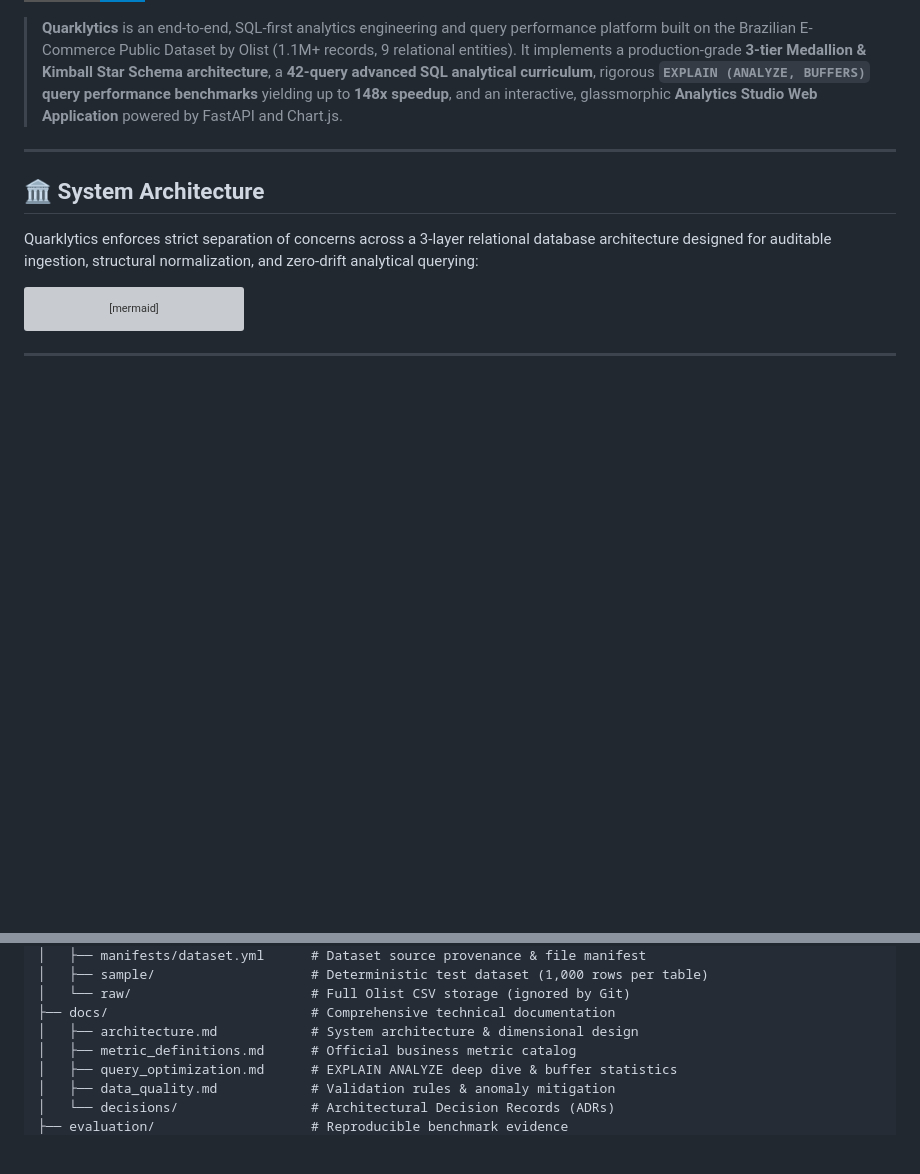
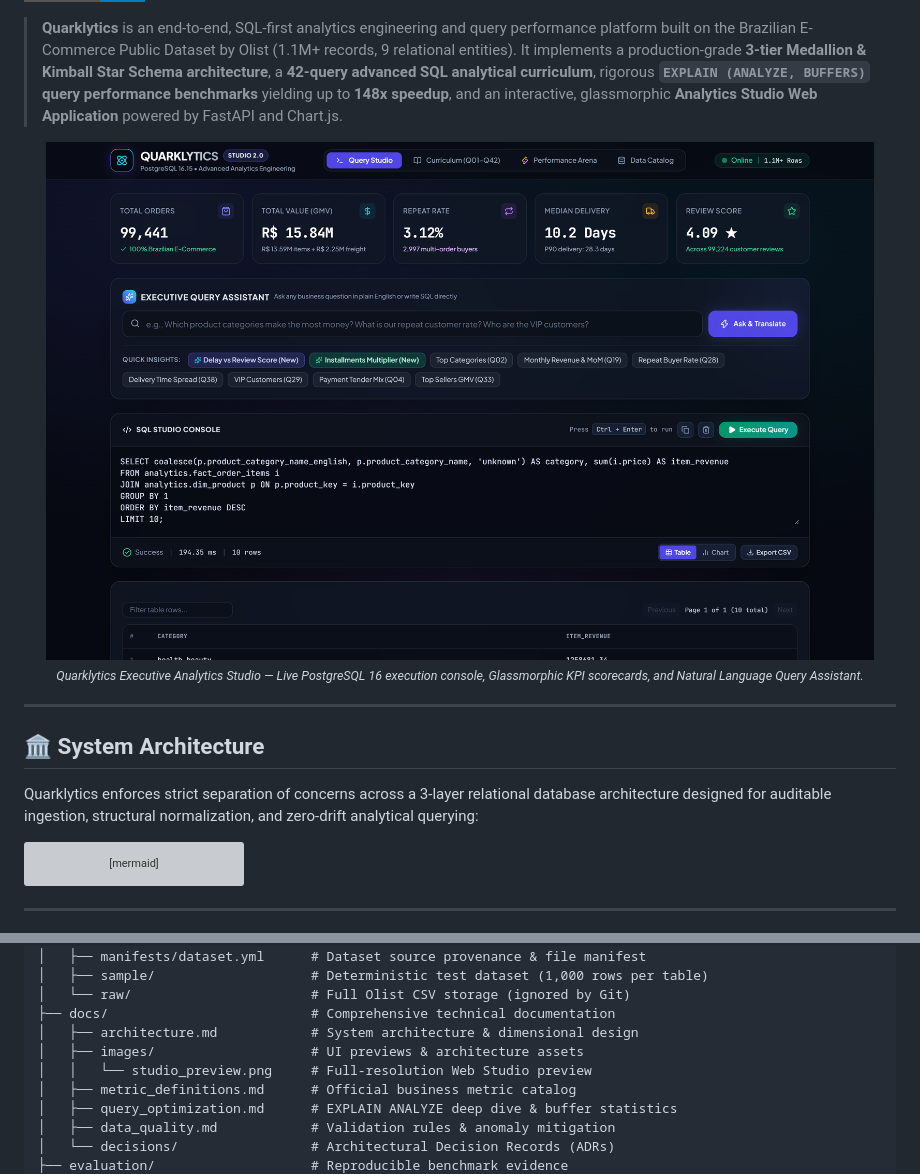
Before and after one commit to Ravikishore710/quarklytics, a Markdown page: README.md, 2 parts joined by grey strips. Rendered like a GitHub page; pictures changed too: docs/images/studio_preview.png (added); badges without logos; blank space fills up the shorter version; grey boxes are pictures that could not be loaded.

Commit message:
docs: add web studio application screenshot preview to README

```diff
--- a/README.md
+++ b/README.md
@@ -9,6 +9,11 @@
 [![License](https://img.shields.io/badge/License-MIT-blue?style=for-the-badge)](LICENSE)
 
 > **Quarklytics** is an end-to-end, SQL-first analytics engineering and query performance platform built on the Brazilian E-Commerce Public Dataset by Olist (1.1M+ records, 9 relational entities). It implements a production-grade **3-tier Medallion & Kimball Star Schema architecture**, a **42-query advanced SQL analytical curriculum**, rigorous **`EXPLAIN (ANALYZE, BUFFERS)` query performance benchmarks** yielding up to **148x speedup**, and an interactive, glassmorphic **Analytics Studio Web Application** powered by FastAPI and Chart.js.
+
+<div align="center">
+  <img src="docs/images/studio_preview.png" alt="Quarklytics Executive Analytics Studio Preview" width="95%" style="border-radius: 12px; box-shadow: 0 20px 50px rgba(0,0,0,0.6);" />
+  <p align="center"><sub><em>Quarklytics Executive Analytics Studio — Live PostgreSQL 16 execution console, Glassmorphic KPI scorecards, and Natural Language Query Assistant.</em></sub></p>
+</div>
 
 ---
 
@@ -222,6 +227,8 @@ quarklytics/
 │   └── raw/                       # Full Olist CSV storage (ignored by Git)
 ├── docs/                          # Comprehensive technical documentation
 │   ├── architecture.md            # System architecture & dimensional design
+│   ├── images/                    # UI previews & architecture assets
+│   │   └── studio_preview.png     # Full-resolution Web Studio preview
 │   ├── metric_definitions.md      # Official business metric catalog
 │   ├── query_optimization.md      # EXPLAIN ANALYZE deep dive & buffer statistics
 │   ├── data_quality.md            # Validation rules & anomaly mitigation
```
Also changed, not shown: other parts of README.md (+1 -1 lines).
